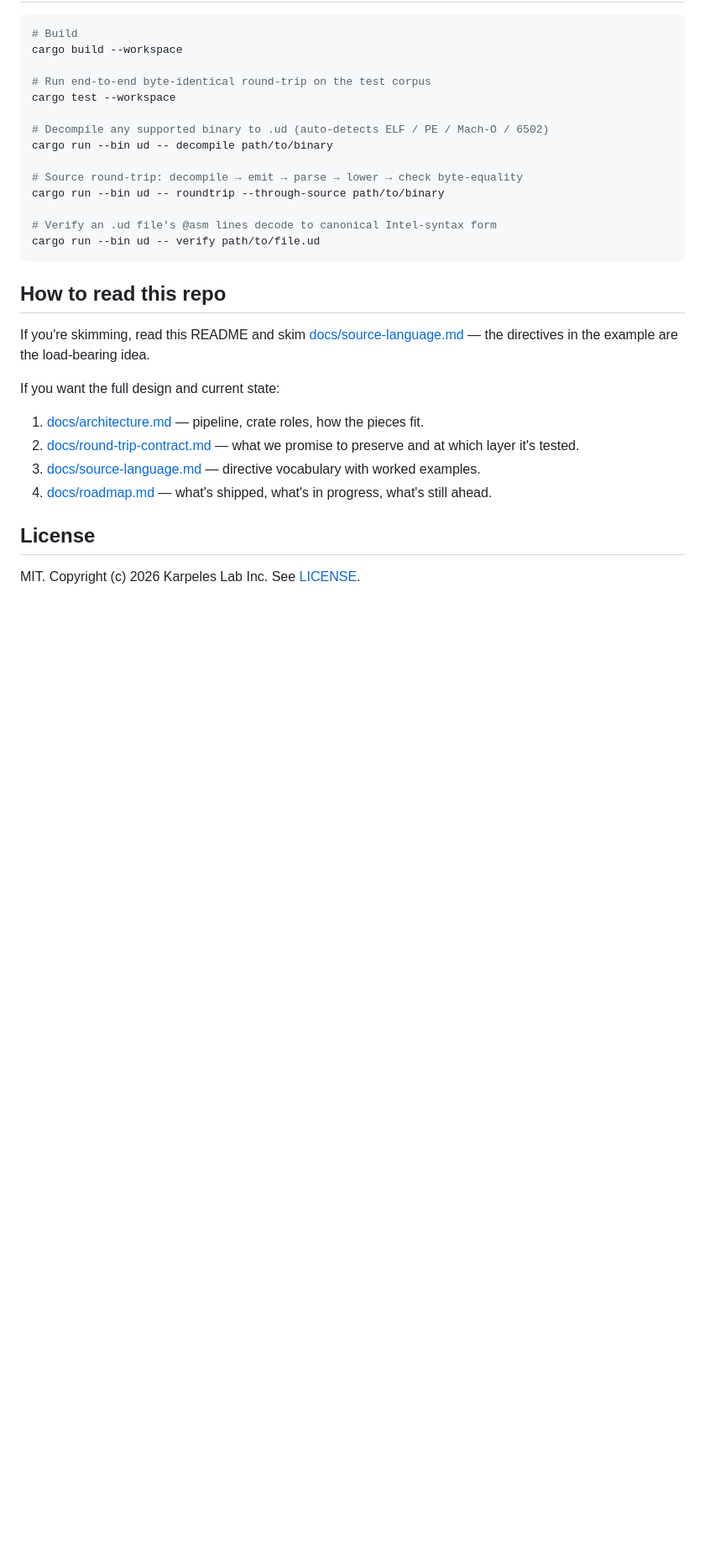
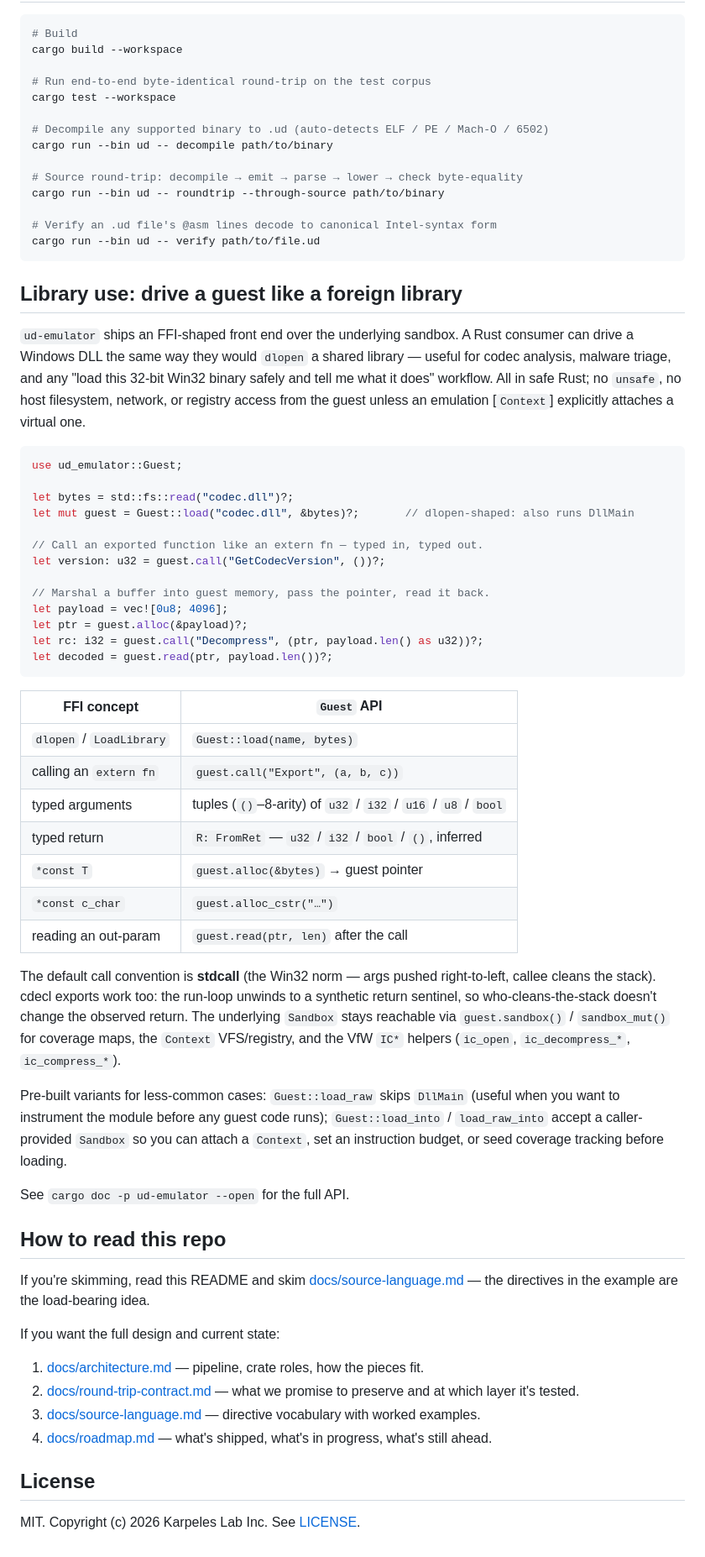
Before and after one commit to KarpelesLab/univdreams, a Markdown page: README.md, the part around one of its changes. Shown at 84% size. Rendered like a GitHub page; blank space fills up the shorter version.

````diff
--- a/README.md
+++ b/README.md
@@ -217,6 +214,42 @@ cargo run --bin ud -- roundtrip --through-source path/to/binary
 cargo run --bin ud -- verify path/to/file.ud
 ```
 
+## Library use: drive a guest like a foreign library
+
+`ud-emulator` ships an FFI-shaped front end over the underlying sandbox. A Rust consumer can drive a Windows DLL the same way they would `dlopen` a shared library — useful for codec analysis, malware triage, and any "load this 32-bit Win32 binary safely and tell me what it does" workflow. All in safe Rust; no `unsafe`, no host filesystem, network, or registry access from the guest unless an emulation [`Context`] explicitly attaches a virtual one.
+
+```rust
+use ud_emulator::Guest;
+
+let bytes = std::fs::read("codec.dll")?;
+let mut guest = Guest::load("codec.dll", &bytes)?;       // dlopen-shaped: also runs DllMain
+
+// Call an exported function like an extern fn — typed in, typed out.
+let version: u32 = guest.call("GetCodecVersion", ())?;
+
+// Marshal a buffer into guest memory, pass the pointer, read it back.
+let payload = vec![0u8; 4096];
+let ptr = guest.alloc(&payload)?;
+let rc: i32 = guest.call("Decompress", (ptr, payload.len() as u32))?;
+let decoded = guest.read(ptr, payload.len())?;
+```
+
+| FFI concept | `Guest` API |
+|---|---|
+| `dlopen` / `LoadLibrary` | `Guest::load(name, bytes)` |
+| calling an `extern fn` | `guest.call("Export", (a, b, c))` |
+| typed arguments | tuples (`()`–8-arity) of `u32` / `i32` / `u16` / `u8` / `bool` |
+| typed return | `R: FromRet` — `u32` / `i32` / `bool` / `()`, inferred |
+| `*const T` | `guest.alloc(&bytes)` → guest pointer |
+| `*const c_char` | `guest.alloc_cstr("…")` |
+| reading an out-param | `guest.read(ptr, len)` after the call |
+
+The default call convention is **stdcall** (the Win32 norm — args pushed right-to-left, callee cleans the stack). cdecl exports work too: the run-loop unwinds to a synthetic return sentinel, so who-cleans-the-stack doesn't change the observed return. The underlying `Sandbox` stays reachable via `guest.sandbox()` / `sandbox_mut()` for coverage maps, the `Context` VFS/registry, and the VfW `IC*` helpers (`ic_open`, `ic_decompress_*`, `ic_compress_*`).
+
+Pre-built variants for less-common cases: `Guest::load_raw` skips `DllMain` (useful when you want to instrument the module before any guest code runs); `Guest::load_into` / `load_raw_into` accept a caller-provided `Sandbox` so you can attach a `Context`, set an instruction budget, or seed coverage tracking before loading.
+
+See `cargo doc -p ud-emulator --open` for the full API.
+
 ## How to read this repo
 
 If you're skimming, read this README and skim [docs/source-language.md](docs/source-language.md) — the directives in the example are the load-bearing idea.
````
Also changed, not shown: other parts of README.md (+4 -7 lines), CHANGELOG.md (added, +101 -0 lines).
